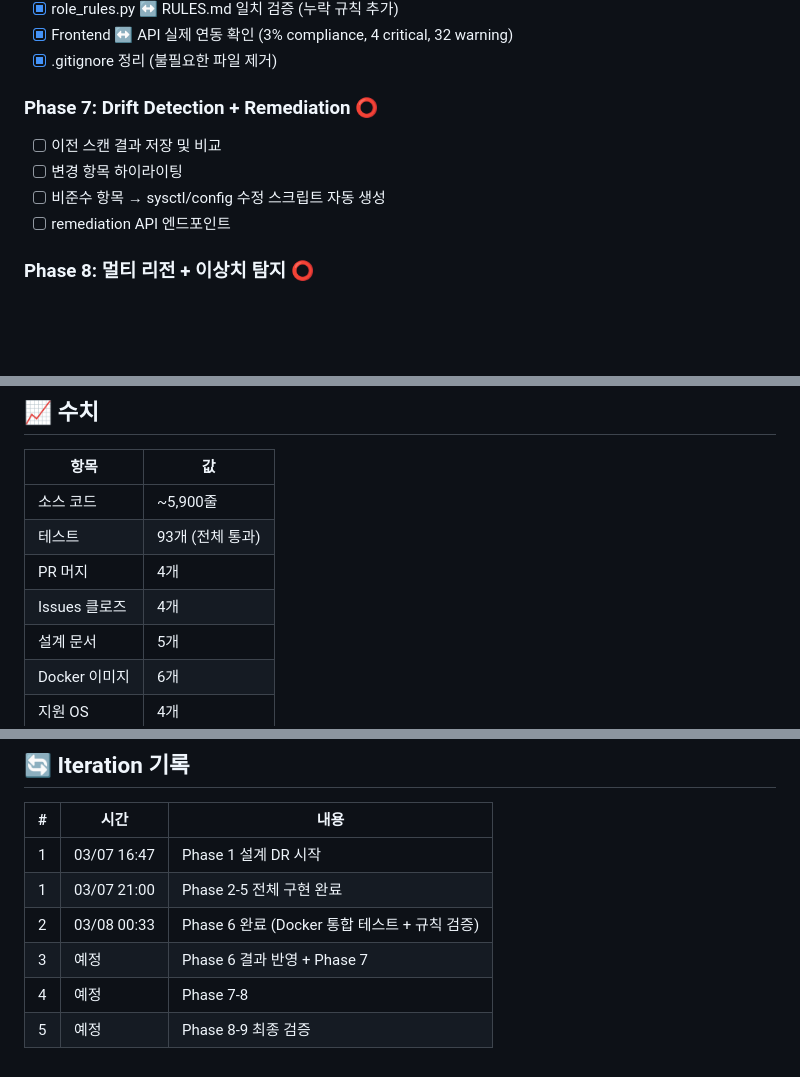
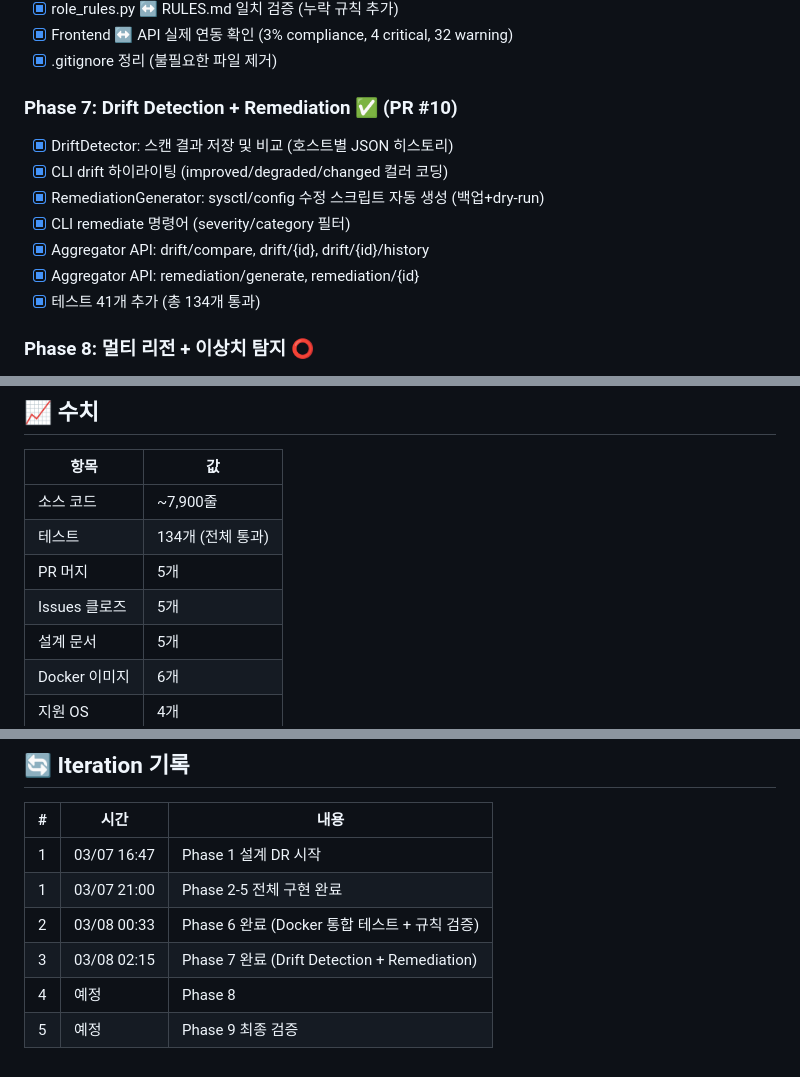
Before and after one commit to ecmoce/infra-auditor, a Markdown page: PROGRESS.md, 3 parts joined by grey strips. GitHub-like rendering; blank space fills up the shorter version.

Commit message:
docs: update PROGRESS.md for Phase 7 completion

```diff
--- a/PROGRESS.md
+++ b/PROGRESS.md
@@ -58,11 +58,14 @@
 - [x] Frontend ↔ API 실제 연동 확인 (3% compliance, 4 critical, 32 warning)
 - [x] .gitignore 정리 (불필요한 파일 제거)
 
-### Phase 7: Drift Detection + Remediation ⭕
-- [ ] 이전 스캔 결과 저장 및 비교
-- [ ] 변경 항목 하이라이팅
-- [ ] 비준수 항목 → sysctl/config 수정 스크립트 자동 생성
-- [ ] remediation API 엔드포인트
+### Phase 7: Drift Detection + Remediation ✅ (PR #10)
+- [x] DriftDetector: 스캔 결과 저장 및 비교 (호스트별 JSON 히스토리)
+- [x] CLI drift 하이라이팅 (improved/degraded/changed 컬러 코딩)
+- [x] RemediationGenerator: sysctl/config 수정 스크립트 자동 생성 (백업+dry-run)
+- [x] CLI remediate 명령어 (severity/category 필터)
+- [x] Aggregator API: drift/compare, drift/{id}, drift/{id}/history
+- [x] Aggregator API: remediation/generate, remediation/{id}
+- [x] 테스트 41개 추가 (총 134개 통과)
 
 ### Phase 8: 멀티 리전 + 이상치 탐지 ⭕
 - [ ] 4개 리전 동시 뷰
@@ -81,10 +84,10 @@
 
 | 항목 | 값 |
 |------|-----|
-| 소스 코드 | ~5,900줄 |
-| 테스트 | 93개 (전체 통과) |
-| PR 머지 | 4개 |
-| Issues 클로즈 | 4개 |
+| 소스 코드 | ~7,900줄 |
+| 테스트 | 134개 (전체 통과) |
+| PR 머지 | 5개 |
+| Issues 클로즈 | 5개 |
 | 설계 문서 | 5개 |
 | Docker 이미지 | 6개 |
 | 지원 OS | 4개 |
@@ -98,6 +101,6 @@
 | 1 | 03/07 16:47 | Phase 1 설계 DR 시작 |
 | 1 | 03/07 21:00 | Phase 2-5 전체 구현 완료 |
 | 2 | 03/08 00:33 | Phase 6 완료 (Docker 통합 테스트 + 규칙 검증) |
-| 3 | 예정 | Phase 6 결과 반영 + Phase 7 |
-| 4 | 예정 | Phase 7-8 |
-| 5 | 예정 | Phase 8-9 최종 검증 |
+| 3 | 03/08 02:15 | Phase 7 완료 (Drift Detection + Remediation) |
+| 4 | 예정 | Phase 8 |
+| 5 | 예정 | Phase 9 최종 검증 |
```
Also changed, not shown: other parts of PROGRESS.md (+2 -2 lines).
